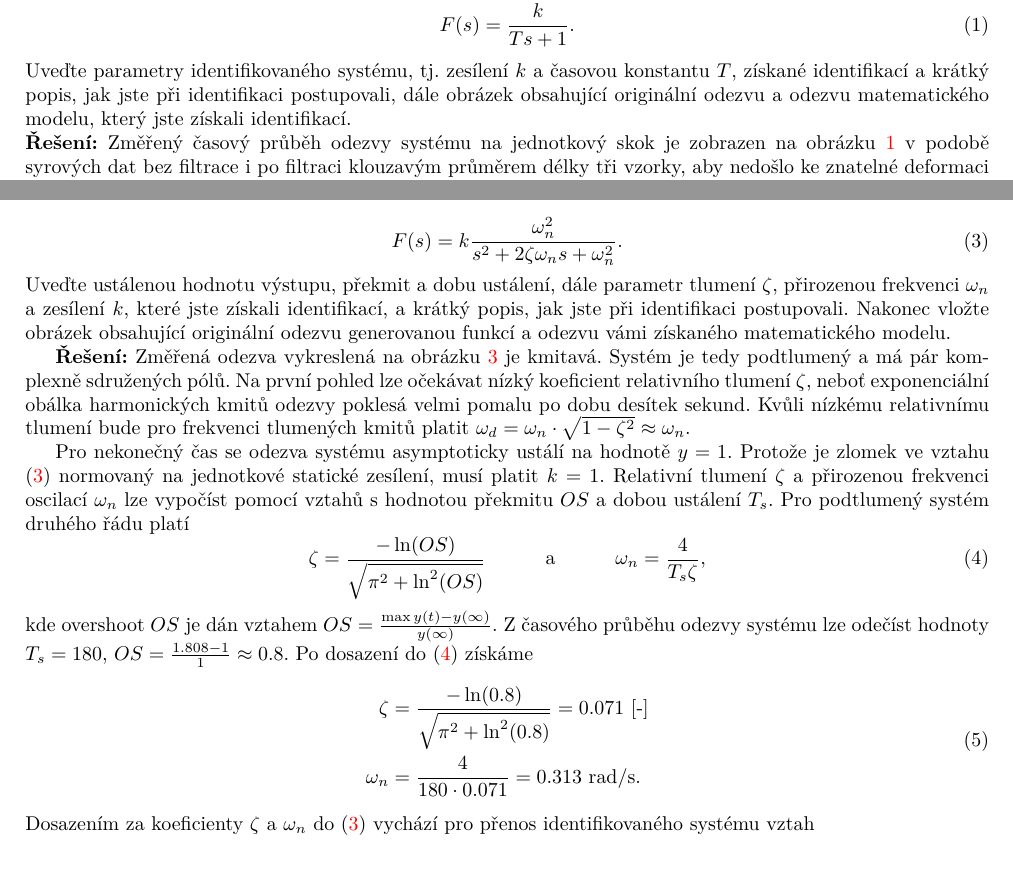
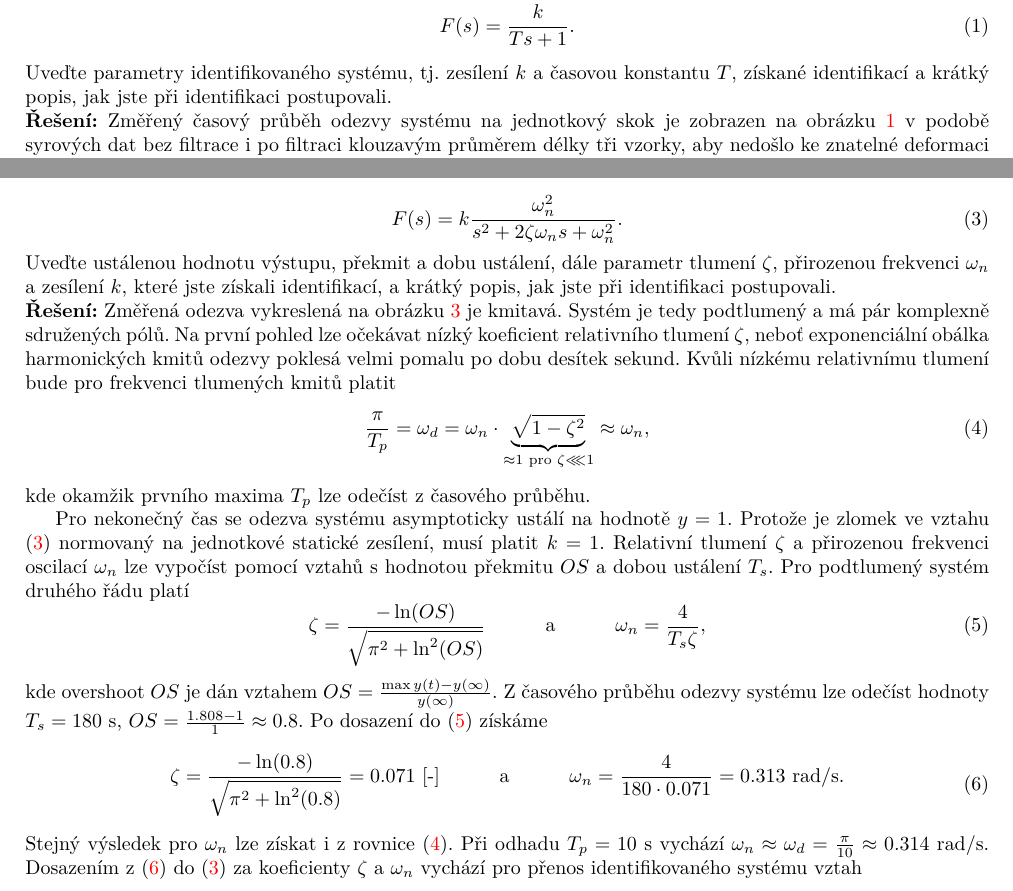
Before and after one commit to vmichal/ARI, a LaTeX problem sheet (homework/identifikace/ARI_HW3_michavo3.tex): two parts of pages 1 and 2 of 4, joined at a grey line, cut so that both start at the same text. Compiled offline with pdfLaTeX.

Commit message:
Finish HW 3

```diff
--- a/homework/identifikace/ARI_HW3_michavo3.tex
+++ b/homework/identifikace/ARI_HW3_michavo3.tex
@@ -85,8 +85,7 @@ modelu hledejte ve tvaru
 	F(s) = \frac{k}{Ts + 1}.
 \end{equation}
 Uveďte parametry identifikovaného systému, tj. zesílení $k$ a časovou konstantu $T$, získané identifikací a
-krátký popis, jak jste při identifikaci postupovali,
-dále obrázek obsahující originální odezvu a odezvu matematického modelu, který jste získali identifikací. \\
+krátký popis, jak jste při identifikaci postupovali. \\
 \textbf{Řešení:} Změřený časový průběh odezvy systému na jednotkový skok je zobrazen na obrázku \ref{fig:zadani1}
 v podobě syrových dat bez filtrace i po filtraci klouzavým průměrem délky tři vzorky, aby nedošlo ke znatelné deformaci odezvy.
 I bez bližší analýzy je zjevné, že časová konstanta bude vysoká (korespondující pól bude pomalý), protože časová osa
@@ -134,13 +133,15 @@ Pokuste se identifikovat model druhého řádu. Přenosovou funkci modelu hledej
 \end{equation}
 Uveďte ustálenou hodnotu výstupu, překmit a dobu ustálení, dále parametr tlumení $\zeta$,
 přirozenou frekvenci $\omega_n$ a zesílení $k$, které jste získali identifikací, a
-krátký popis, jak jste při identifikaci postupovali.
-Nakonec vložte obrázek obsahující originální odezvu generovanou funkcí a odezvu vámi získaného
-matematického modelu.
-
+krátký popis, jak jste při identifikaci postupovali. \\
 \textbf{Řešení:} Změřená odezva vykreslená na obrázku \ref{fig:zadani2} je kmitavá. Systém je tedy podtlumený a má pár komplexně sdružených pólů.
 Na první pohled lze očekávat nízký koeficient relativního tlumení $\zeta$, neboť exponenciální obálka harmonických kmitů odezvy poklesá velmi pomalu po dobu desítek sekund.
-Kvůli nízkému relativnímu tlumení bude pro frekvenci tlumených kmitů platit $\omega_d = \omega_n \cdot \sqrt{1 - \zeta^2} \approx \omega_n$.
+Kvůli nízkému relativnímu tlumení bude pro frekvenci tlumených kmitů platit
+\begin{equation}
+	\frac{\pi}{T_p} =\omega_d = \omega_n \cdot \underbrace{\sqrt{1 - \zeta^2}}_{\approx 1 \text{ pro } \zeta \lll 1} \approx \omega_n,
+	\label{eq:damped_freq}
+\end{equation}
+kde okamžik prvního maxima $T_p$ lze odečíst z časového průběhu.
 \begin{figure}[hbtp]
 	\centering
 	\includegraphics[width=\linewidth]{zadani2.eps}
@@ -156,15 +157,16 @@ Pro podtlumený systém druhého řádu platí
 	\label{eq:vztahy}
 \end{equation}
 kde overshoot $OS$ je dán vztahem $OS = \frac{\max y(t) - y(\infty)}{y(\infty)}$.
-Z časového průběhu odezvy systému lze odečíst hodnoty $T_s = 180$, $OS = \frac{1.808 - 1}{1} \approx 0.8$.
+Z časového průběhu odezvy systému lze odečíst hodnoty $T_s = 180$ s, $OS = \frac{1.808 - 1}{1} \approx 0.8$.
 Po dosazení do \eqref{eq:vztahy} získáme
 \begin{equation}
 	\begin{split}
-		\zeta &= \frac{- \ln(0.8)}{\sqrt{\pi^2 + \ln^2(0.8)}} = 0.071~\text{[-]}\\
-		\omega_n &= \frac{4}{180 \cdot 0.071} = 0.313~\text{rad/s}.
+		\zeta = \frac{- \ln(0.8)}{\sqrt{\pi^2 + \ln^2(0.8)}} = 0.071~\text{[-]} ~~~~~~~~~ \text{a} ~~~~~~~~~ \omega_n = \frac{4}{180 \cdot 0.071} = 0.313~\text{rad/s}.
 	\end{split}
+	\label{eq:coef_values}
 \end{equation}
-Dosazením za koeficienty $\zeta$ a $\omega_n$ do \eqref{eq:obecne2} vychází pro přenos identifikovaného systému vztah
+Stejný výsledek pro $\omega_n$ lze získat i z rovnice \eqref{eq:damped_freq}. Při odhadu $T_p = 10$ s vychází $\omega_n \approx \omega_d = \frac{\pi}{10} \approx 0.314$ rad/s.
+Dosazením z \eqref{eq:coef_values} do \eqref{eq:obecne2} za koeficienty $\zeta$ a $\omega_n$ vychází pro přenos identifikovaného systému vztah
 \begin{equation}
 	F(s) = k \frac{0.313^2}{s^2 + 2 \cdot 0.071 \cdot 0.313 s + 0.313^2} = \frac{0.098}{s^2 + 0.044s + 0.098}.
 \end{equation}
```
Also changed, not shown: homework/identifikace/ARI_HW3_michavo3.tex (9 more changed lines).
